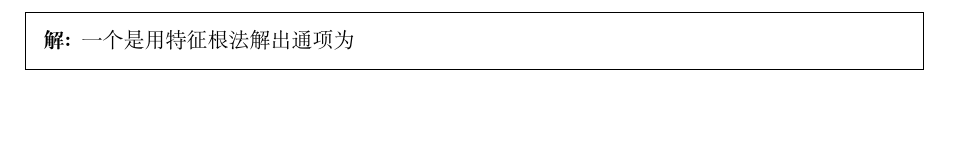
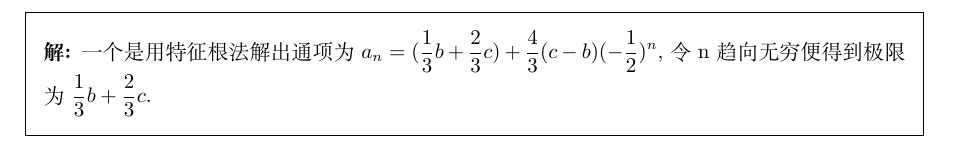
Before and after one commit to Yxue-1906/mathmatical_analysis, a LaTeX problem sheet (第二章 数列极限/2.7.tex): part of page 6 of 6, cut at the place of the change, the shorter picture padded with empty space. Compiled offline with XeLaTeX.

Commit message:
complete up to 18.

```diff
--- a/第二章 数列极限/2.7.tex
+++ b/第二章 数列极限/2.7.tex
@@ -268,7 +268,8 @@
     \question
     设$a_1=b,a_2=c$,再$n\geqslant3$时,$a_n=\frac{a_{n-1}+a_{n-2}}{2}$,证明$\{a_n\}$收敛,并求其极限.
     \begin{solution}
-        一个是用特征根法解出通项为
+        一个是用特征根法解出通项为$a_n=(\frac{1}{3}b+\frac{2}{3}c)+\frac{4}{3}(c-b)(-\frac{1}{2})^n$,
+        令n趋向无穷便得到极限为$\frac{1}{3}b+\frac{2}{3}c$.
     \end{solution}
 
 \end{questions}
```
Also changed, not shown: 第二章 数列极限/2.7.pdf.
